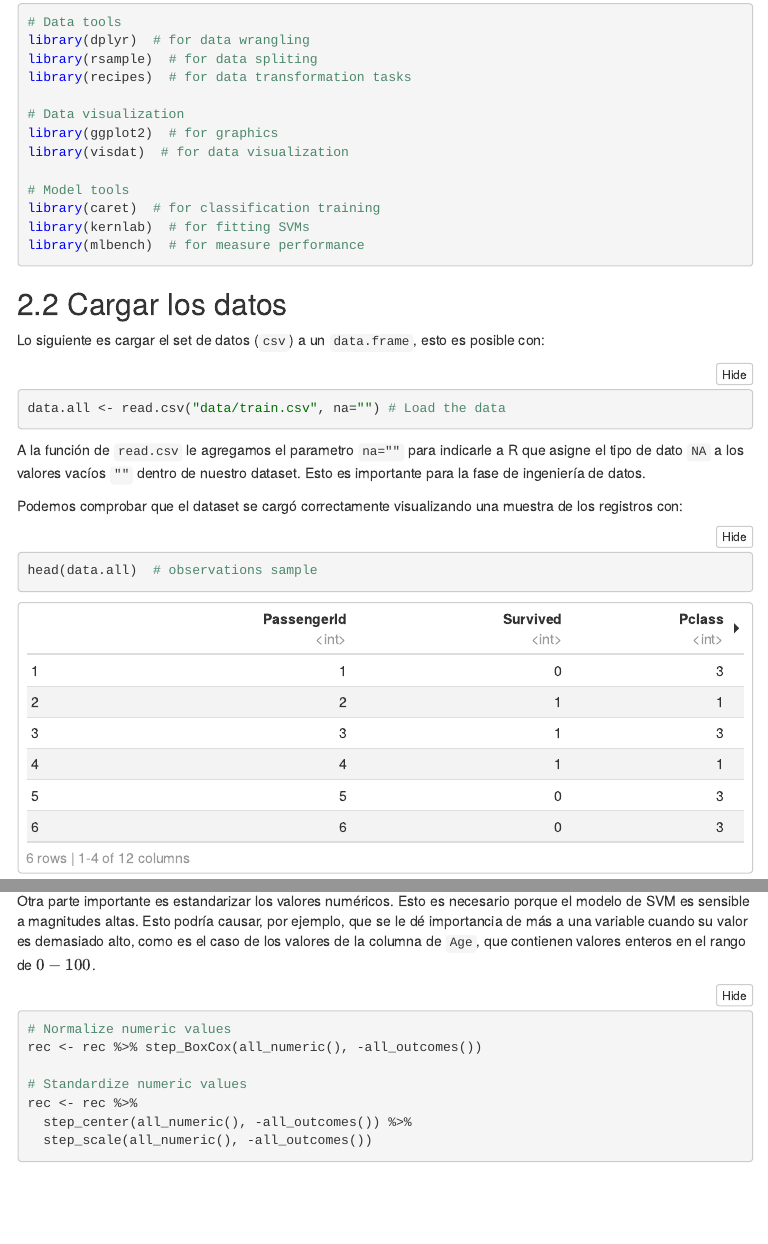
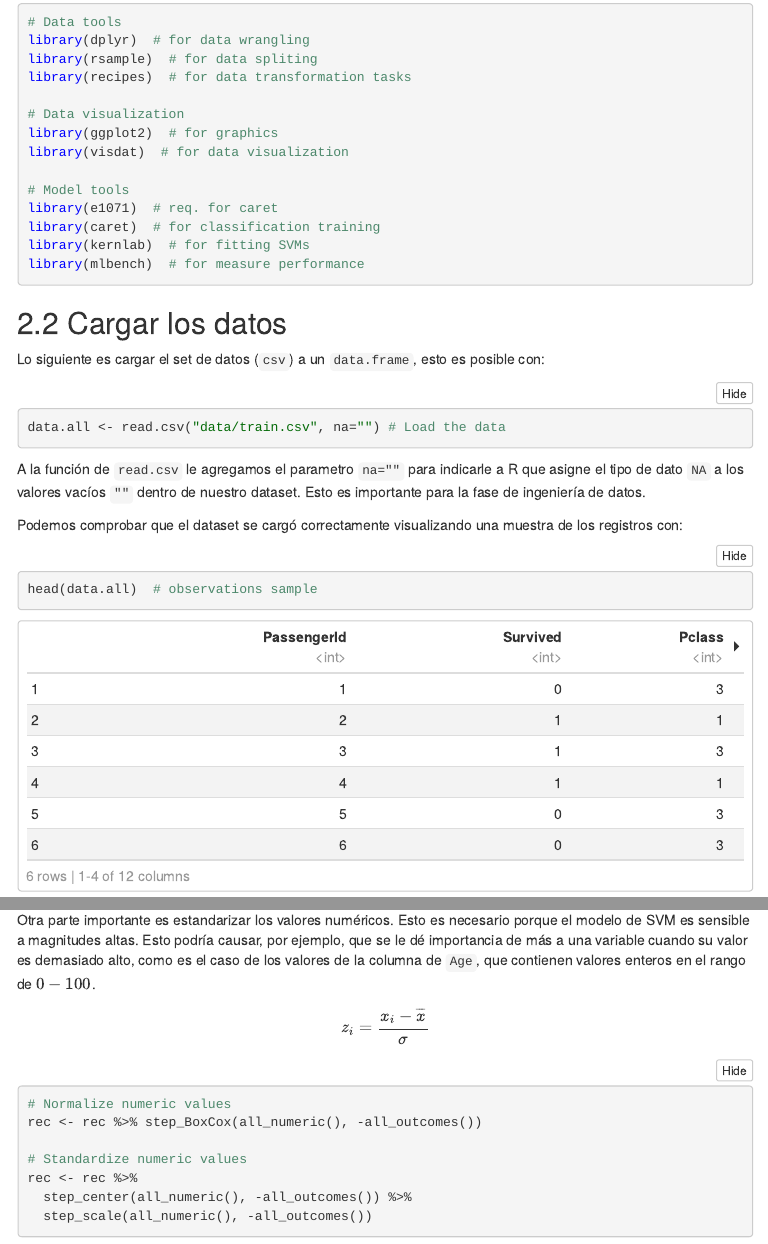
Before and after one commit to nobaluis/bedu-r-project, an R Markdown document (notebook.rmd): the page in a window 1100 px wide, from 1230 px down, and a second part further down, joined at a grey line. The pictures show the output file notebook.nb.html that the author committed with the source, opened offline; menus at the side of the page are left out.

Commit message:
Version final del script y el notebook

````diff
--- a/notebook.rmd
+++ b/notebook.rmd
@@ -2,14 +2,17 @@
 title: "Tinanit Challenge (Kaggle)"
 author: "Team 22"
 date: "2/3/2021"
-bibliography: references.bib
-nocite: '@*'
 output:
   html_notebook:
-    toc: true
-    toc_float: true
-    number_sections: true
-    fig_caption: true
+    toc: yes
+    toc_float: yes
+    number_sections: yes
+    fig_caption: yes
+  html_document:
+    toc: yes
+    df_print: paged
+nocite: '@*'
+bibliography: references.bib
 ---
 
 ```{r setup, include=FALSE}
@@ -56,6 +59,7 @@ library(ggplot2)  # for graphics
 library(visdat)  # for data visualization
 
 # Model tools
+library(e1071)  # req. for caret
 library(caret)  # for classification training
 library(kernlab)  # for fitting SVMs
 library(mlbench)  # for measure performance
@@ -199,6 +203,10 @@ Como se puede apreciar tanto el algoritmo de KNN y Badgged Trees mantienen la di
 
 Otra parte importante es estandarizar los valores numéricos. Esto es necesario porque el modelo de SVM es sensible a magnitudes altas. Esto podría causar, por ejemplo, que se le dé importancia de más a una variable cuando su valor es demasiado alto, como es el caso de los valores de la columna de `Age`, que contienen valores enteros en el rango de $0-100$.
 
+$$
+z_i = \frac{x_i - \overline{x}}{\sigma}
+$$
+
 ```{r}
 # Normalize numeric values
 rec <- rec %>% step_BoxCox(all_numeric(), -all_outcomes())
````
Also changed, not shown: project.R (+1 -0 lines), README.md, images/ohe-vs-dummy.png (added), notebook.nb.html, notebook.rmd (2 more changed lines).
